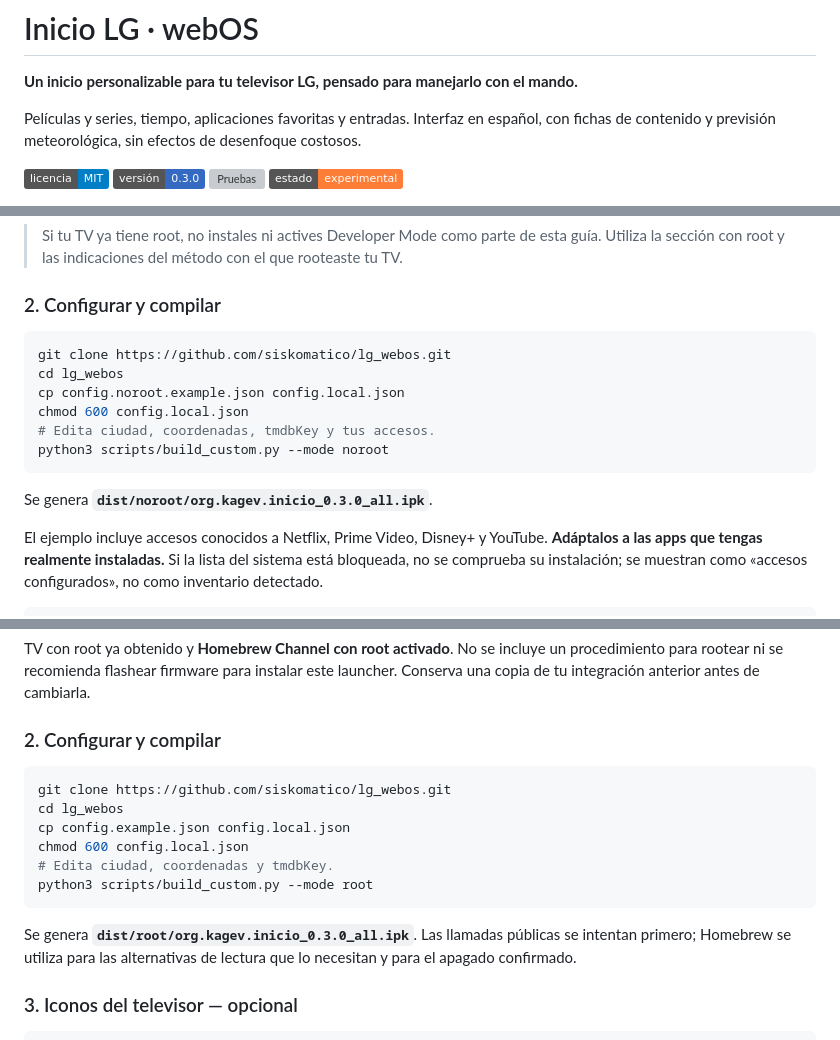
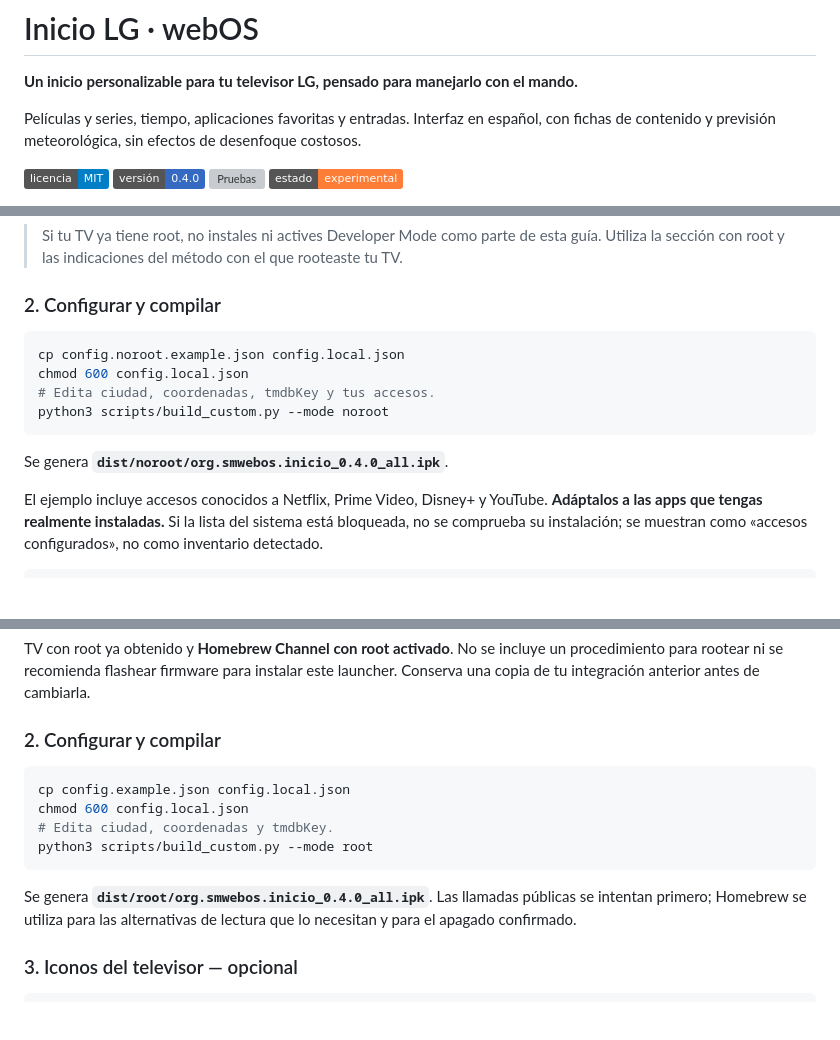
Before and after one commit to siskomatico/lg_webos, a Markdown page: README.md, 3 parts joined by grey strips. GitHub-like rendering; folded sections open; badges without logos; blank space fills up the shorter version; grey boxes are pictures that could not be loaded.

````diff
--- a/README.md
+++ b/README.md
@@ -5,7 +5,7 @@
 Películas y series, tiempo, aplicaciones favoritas y entradas. Interfaz en español, con fichas de contenido y previsión meteorológica, sin efectos de desenfoque costosos.
 
 [![Licencia: MIT](https://img.shields.io/badge/licencia-MIT-blue.svg)](LICENSE)
-![Versión](https://img.shields.io/badge/versi%C3%B3n-0.3.0-356ac3)
+![Versión](https://img.shields.io/badge/versi%C3%B3n-0.4.0-356ac3)
 [![Pruebas](https://github.com/siskomatico/lg_webos/actions/workflows/test.yml/badge.svg)](https://github.com/siskomatico/lg_webos/actions/workflows/test.yml)
 ![Estado](https://img.shields.io/badge/estado-experimental-orange)
 
@@ -93,15 +110,13 @@ En la referencia, `launch` y `getAllInputStatus` funcionaron sin pasar por el se
 ### 2. Configurar y compilar
 
 ```sh
-git clone https://github.com/siskomatico/lg_webos.git
-cd lg_webos
 cp config.noroot.example.json config.local.json
 chmod 600 config.local.json
 # Edita ciudad, coordenadas, tmdbKey y tus accesos.
 python3 scripts/build_custom.py --mode noroot
 ```
 
-Se genera **`dist/noroot/org.kagev.inicio_0.3.0_all.ipk`**.
+Se genera **`dist/noroot/org.smwebos.inicio_0.4.0_all.ipk`**.
 
 El ejemplo incluye accesos conocidos a Netflix, Prime Video, Disney+ y YouTube. **Adáptalos a las apps que tengas realmente instaladas.** Si la lista del sistema está bloqueada, no se comprueba su instalación; se muestran como «accesos configurados», no como inventario detectado.
 
@@ -137,15 +155,13 @@ TV con root ya obtenido y **Homebrew Channel con root activado**. No se incluye
 ### 2. Configurar y compilar
 
 ```sh
-git clone https://github.com/siskomatico/lg_webos.git
-cd lg_webos
 cp config.example.json config.local.json
 chmod 600 config.local.json
 # Edita ciudad, coordenadas y tmdbKey.
 python3 scripts/build_custom.py --mode root
 ```
 
-Se genera **`dist/root/org.kagev.inicio_0.3.0_all.ipk`**. Las llamadas públicas se intentan primero; Homebrew se utiliza para las alternativas de lectura que lo necesitan y para el apagado confirmado.
+Se genera **`dist/root/org.smwebos.inicio_0.4.0_all.ipk`**. Las llamadas públicas se intentan primero; Homebrew se utiliza para las alternativas de lectura que lo necesitan y para el apagado confirmado.
 
 ### 3. Iconos del televisor — opcional
 
````
Also changed, not shown: other parts of README.md (+48 -13 lines), docs/images/detalle-recomendacion.png, docs/images/detalle-tiempo.png, 15 other files.
